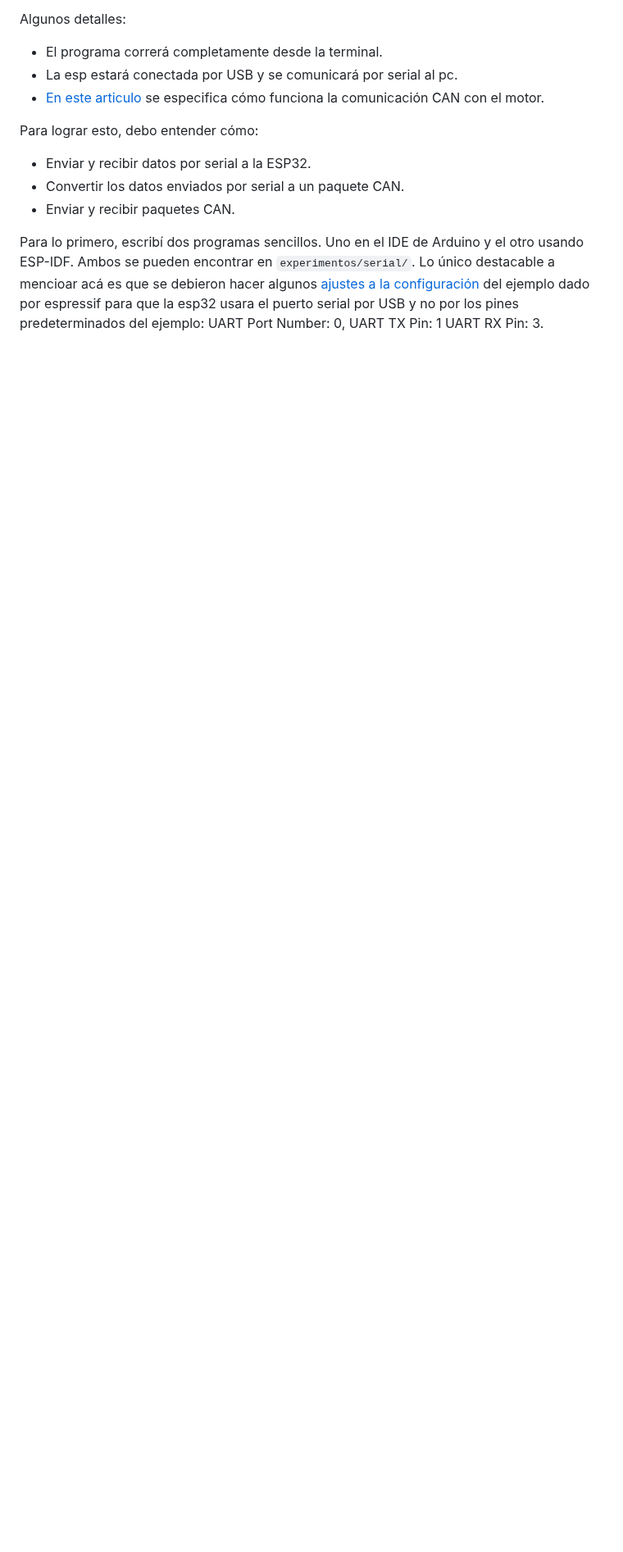
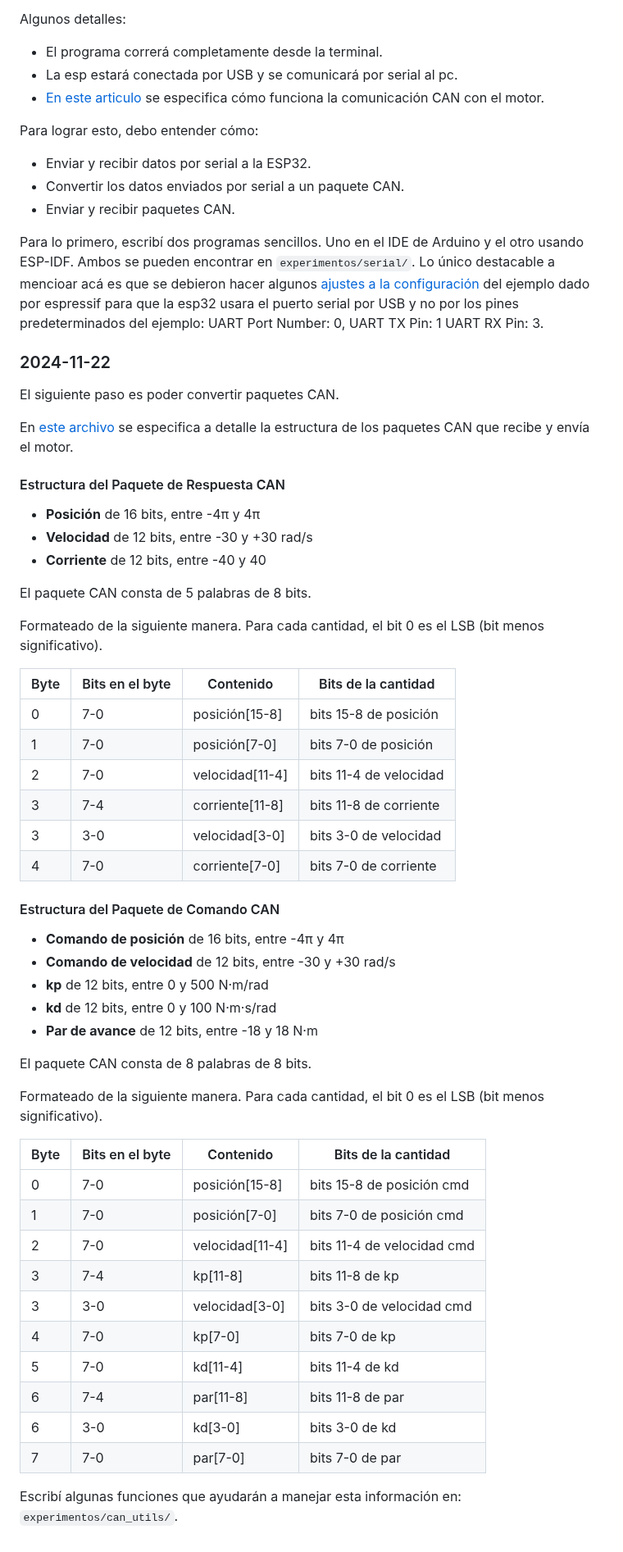
Before and after one commit to danielrachi1/pierna_cheetah, a Markdown page: proyecto/notas.md, the part around the change. Shown at 82% size. GitHub-like rendering; blank space fills up the shorter version.

Commit message:
Notas del día, 2024-11-22

```diff
--- a/proyecto/notas.md
+++ b/proyecto/notas.md
@@ -157,3 +157,55 @@ Para lograr esto, debo entender cómo:
 - Enviar y recibir paquetes CAN.
 
 Para lo primero, escribí dos programas sencillos. Uno en el IDE de Arduino y el otro usando ESP-IDF. Ambos se pueden encontrar en `experimentos/serial/`. Lo único destacable a mencioar acá es que se debieron hacer algunos [ajustes a la configuración](https://chatgpt.com/share/673fb215-b978-8003-8f16-062069c2e3a0) del ejemplo dado por espressif para que la esp32 usara el puerto serial por USB y no por los pines predeterminados del ejemplo: UART Port Number: 0, UART TX Pin: 1 UART RX Pin: 3.
+
+### 2024-11-22
+
+El siguiente paso es poder convertir paquetes CAN.
+
+En [este archivo](https://os.mbed.com/users/benkatz/code/HKC_MiniCheetah//file/fe5056ac6740/CAN/CAN_com.cpp/) se especifica a detalle la estructura de los paquetes CAN que recibe y envía el motor.
+
+#### Estructura del Paquete de Respuesta CAN
+
+- **Posición** de 16 bits, entre -4π y 4π
+- **Velocidad** de 12 bits, entre -30 y +30 rad/s
+- **Corriente** de 12 bits, entre -40 y 40
+
+El paquete CAN consta de 5 palabras de 8 bits.
+
+Formateado de la siguiente manera. Para cada cantidad, el bit 0 es el LSB (bit menos significativo).
+
+| Byte | Bits en el byte | Contenido              | Bits de la cantidad      |
+|------|-----------------|------------------------|--------------------------|
+| 0    | 7-0             | posición\[15-8\]       | bits 15-8 de posición    |
+| 1    | 7-0             | posición\[7-0\]        | bits 7-0 de posición     |
+| 2    | 7-0             | velocidad\[11-4\]      | bits 11-4 de velocidad   |
+| 3    | 7-4             | corriente\[11-8\]      | bits 11-8 de corriente   |
+| 3    | 3-0             | velocidad\[3-0\]       | bits 3-0 de velocidad    |
+| 4    | 7-0             | corriente\[7-0\]       | bits 7-0 de corriente    |
+
+#### Estructura del Paquete de Comando CAN
+
+- **Comando de posición** de 16 bits, entre -4π y 4π
+- **Comando de velocidad** de 12 bits, entre -30 y +30 rad/s
+- **kp** de 12 bits, entre 0 y 500 N·m/rad
+- **kd** de 12 bits, entre 0 y 100 N·m·s/rad
+- **Par de avance** de 12 bits, entre -18 y 18 N·m
+
+El paquete CAN consta de 8 palabras de 8 bits.
+
+Formateado de la siguiente manera. Para cada cantidad, el bit 0 es el LSB (bit menos significativo).
+
+| Byte | Bits en el byte | Contenido              | Bits de la cantidad         |
+|------|-----------------|------------------------|-----------------------------|
+| 0    | 7-0             | posición\[15-8\]       | bits 15-8 de posición cmd   |
+| 1    | 7-0             | posición\[7-0\]        | bits 7-0 de posición cmd    |
+| 2    | 7-0             | velocidad\[11-4\]      | bits 11-4 de velocidad cmd  |
+| 3    | 7-4             | kp\[11-8\]             | bits 11-8 de kp             |
+| 3    | 3-0             | velocidad\[3-0\]       | bits 3-0 de velocidad cmd   |
+| 4    | 7-0             | kp\[7-0\]              | bits 7-0 de kp              |
+| 5    | 7-0             | kd\[11-4\]             | bits 11-4 de kd             |
+| 6    | 7-4             | par\[11-8\]            | bits 11-8 de par            |
+| 6    | 3-0             | kd\[3-0\]              | bits 3-0 de kd              |
+| 7    | 7-0             | par\[7-0\]             | bits 7-0 de par             |
+
+Escribí algunas funciones que ayudarán a manejar esta información en: `experimentos/can_utils/`.
```
